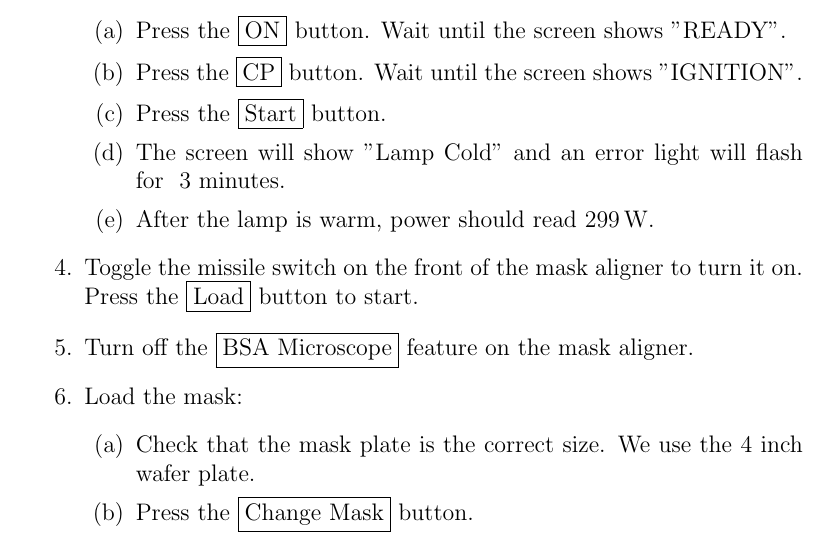
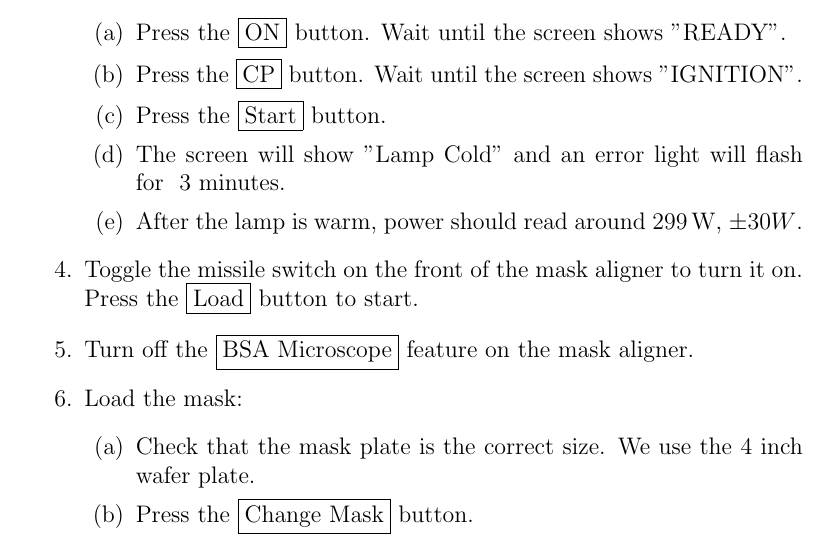
Before and after one commit to spauka/recipe, a LaTeX thesis (recipe.tex, which reads photolith.tex): part of page 16 of 63, cut so that both start at the same text. Compiled offline with pdfLaTeX.

Commit message:
Add extra note re lamp power

```diff
--- a/photolith.tex
+++ b/photolith.tex
@@ -75,7 +75,7 @@ Note: If the 'separate' light does not illuminate, move the microscope back and
   \item Press the \fbox{CP} button. Wait until the screen shows "IGNITION".
   \item Press the \fbox{Start} button.
   \item The screen will show "Lamp Cold" and an error light will flash for ~3 minutes.
-  \item After the lamp is warm, power should read \SI{299}{W}.
+  \item After the lamp is warm, power should read around \SI{299}{W}, $\pm \si{30}{W}$.
 \end{enumerate}
 \item Toggle the missile switch on the front of the mask aligner to turn it on. Press the \fbox{Load}
       button to start.
```
